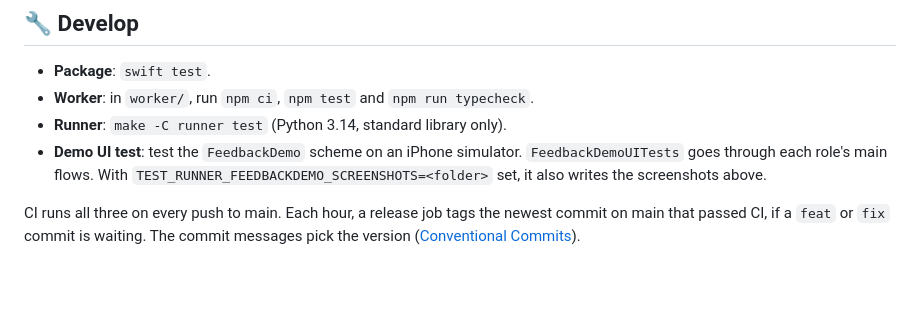
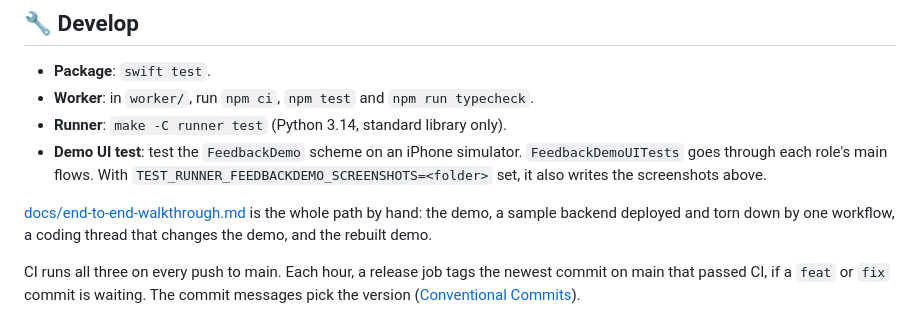
Before and after one commit to jai/feedbackkit, a Markdown page: README.md, the part around the change. Rendered like a GitHub page; blank space fills up the shorter version.

Commit message:
docs: the end-to-end walk-through, run by hand on Cube 03 with its timings and what broke

```diff
--- a/README.md
+++ b/README.md
@@ -80,6 +80,9 @@ cd Demo && xcodegen && open FeedbackDemo.xcodeproj    # run the FeedbackDemo sch
 - **Demo UI test**: test the `FeedbackDemo` scheme on an iPhone simulator. `FeedbackDemoUITests` goes through each
   role's main flows. With `TEST_RUNNER_FEEDBACKDEMO_SCREENSHOTS=<folder>` set, it also writes the screenshots above.
 
+[docs/end-to-end-walkthrough.md](docs/end-to-end-walkthrough.md) is the whole path by hand: the demo, a
+sample backend deployed and torn down by one workflow, a coding thread that changes the demo, and the rebuilt demo.
+
 CI runs all three on every push to main. Each hour, a release job tags the newest commit on main that passed CI,
 if a `feat` or `fix` commit is waiting. The commit messages pick the version
 ([Conventional Commits](https://www.conventionalcommits.org)).
```
Also changed, not shown: docs/end-to-end-walkthrough.md (added, +154 -0 lines), docs/images/walkthrough-after-list.png (added), docs/images/walkthrough-agent-reply.png (added), docs/images/walkthrough-before-list.png (added), docs/images/walkthrough-sent.png (added).
